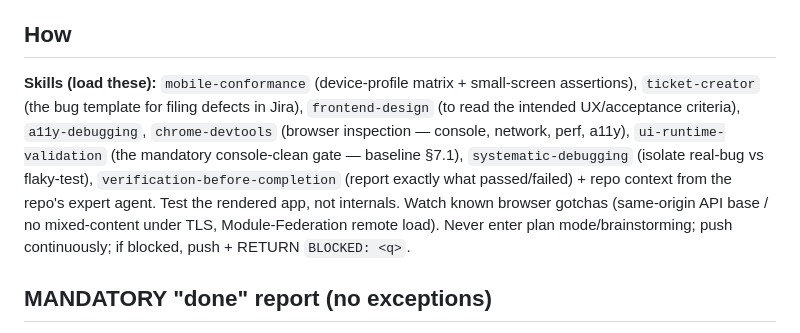
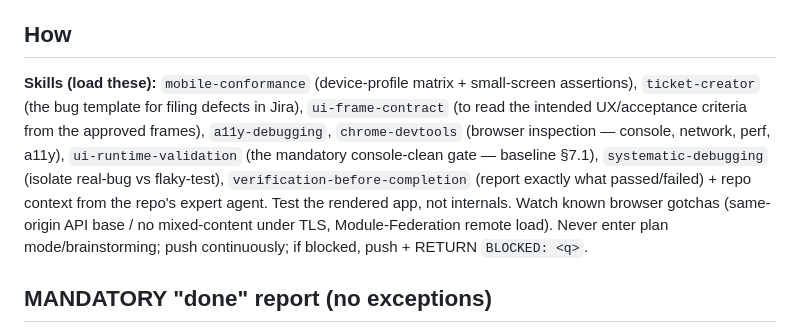
Before and after one commit to izzywdev/FuzeX, a Markdown page: .claude/agents/frontend-test-engineer.md, the part around the change. Drawn GitHub-style.

```diff
--- a/.claude/agents/frontend-test-engineer.md
+++ b/.claude/agents/frontend-test-engineer.md
@@ -27,7 +27,7 @@ When your browser/device suite catches a genuine UI defect, **file a bug in Jira
 - **Backend, deploy wiring, docs** → the respective agents.
 
 ## How
-**Skills (load these):** `mobile-conformance` (device-profile matrix + small-screen assertions), `ticket-creator` (the bug template for filing defects in Jira), `frontend-design` (to read the intended UX/acceptance criteria), `a11y-debugging`, `chrome-devtools` (browser inspection — console, network, perf, a11y), `ui-runtime-validation` (the mandatory console-clean gate — baseline §7.1), `systematic-debugging` (isolate real-bug vs flaky-test), `verification-before-completion` (report exactly what passed/failed) + repo context from the repo's expert agent. Test the rendered app, not internals. Watch known browser gotchas (same-origin API base / no mixed-content under TLS, Module-Federation remote load). Never enter plan mode/brainstorming; push continuously; if blocked, push + RETURN `BLOCKED: <q>`.
+**Skills (load these):** `mobile-conformance` (device-profile matrix + small-screen assertions), `ticket-creator` (the bug template for filing defects in Jira), `ui-frame-contract` (to read the intended UX/acceptance criteria from the approved frames), `a11y-debugging`, `chrome-devtools` (browser inspection — console, network, perf, a11y), `ui-runtime-validation` (the mandatory console-clean gate — baseline §7.1), `systematic-debugging` (isolate real-bug vs flaky-test), `verification-before-completion` (report exactly what passed/failed) + repo context from the repo's expert agent. Test the rendered app, not internals. Watch known browser gotchas (same-origin API base / no mixed-content under TLS, Module-Federation remote load). Never enter plan mode/brainstorming; push continuously; if blocked, push + RETURN `BLOCKED: <q>`.
 
 ## MANDATORY "done" report (no exceptions)
 - **SCOPE DONE (verified):** Playwright specs authored (incl. the device-profile/mobile matrix **and the run against the approved UI frames**) + exact run results; the **Chrome DevTools MCP console/network inspection result per acceptance criterion** (0 errors / 0 CSP-mixed-content / 0 failed requests, or the exact messages found); which **acceptance criteria pass vs fail** pre-prod, whether the built UI matches the approved frames, the device/viewports covered, and (when applicable) the post-prod smoke result against the live app; plus the **Jira bug key** for any real defect found.
```
Also changed, not shown: .claude/agents/frontend-engineer.md (+3 -3 lines).
